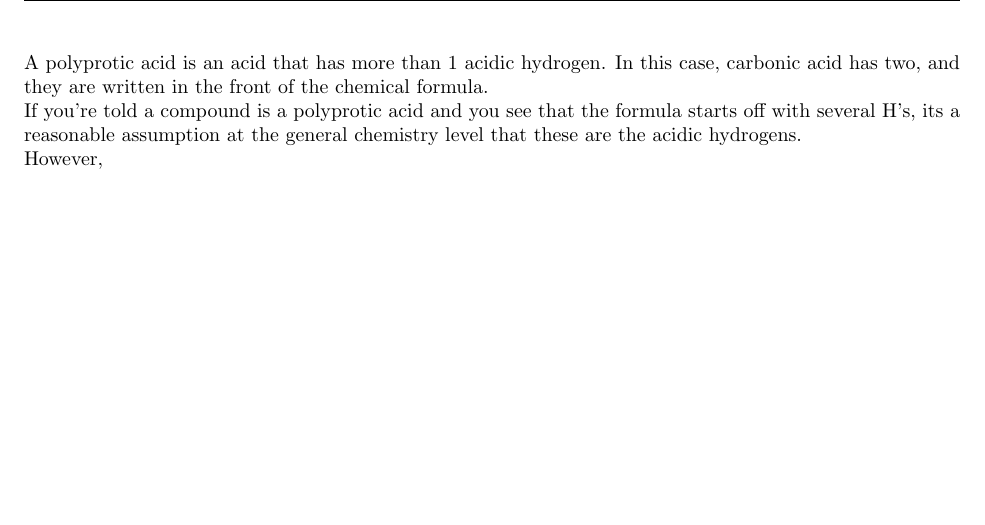
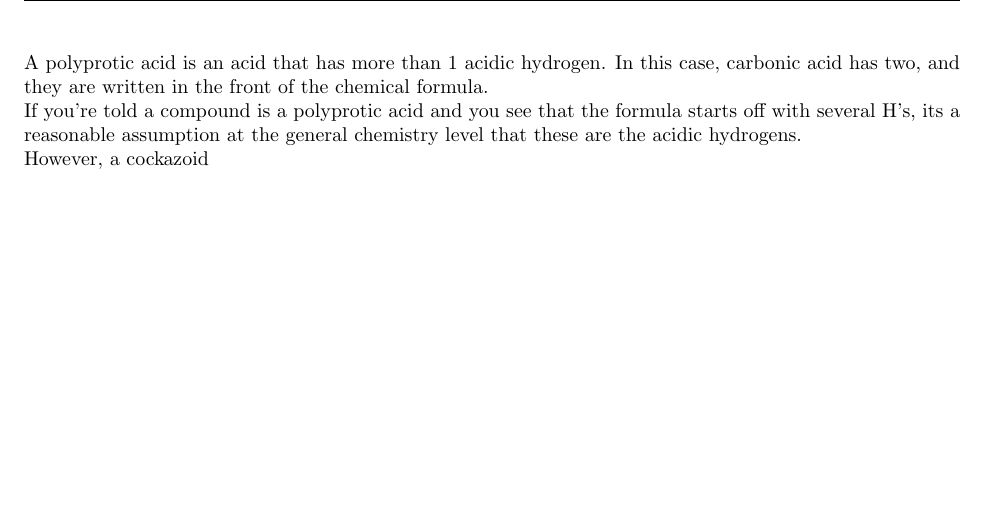
Before and after one commit to anthonybob101/LaTeXNotes, a LaTeX document (CHEM 152 Work/CHEM152_ALEKS.tex): part of page 11 of 11, cut so that both start at the same text. Compiled offline with pdfLaTeX.

Commit message:
4/16/2023 Commit Test

```diff
--- a/CHEM 152 Work/CHEM152_ALEKS.tex
+++ b/CHEM 152 Work/CHEM152_ALEKS.tex
@@ -692,6 +692,6 @@ A polyprotic acid is an acid that has more than 1 acidic hydrogen. In this case,
 \newline
 If you're told a compound is a polyprotic acid and you see that the formula starts off with several H's, its a reasonable assumption at the general chemistry level that these are the acidic hydrogens.
 \newline
-However,
+However, a cockazoid
 
 \end{document}
```
